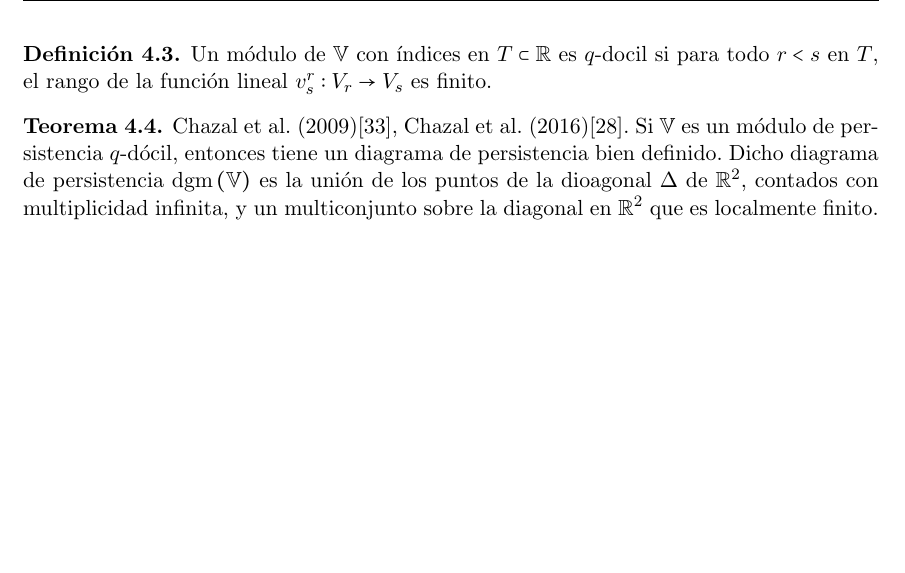
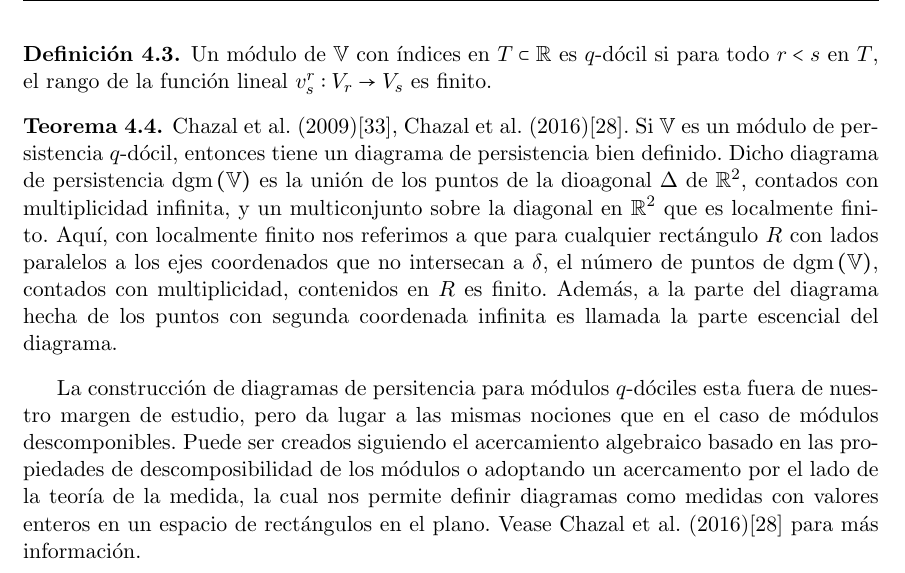
Before and after one commit to SolidTitanium/TesisProject, a LaTeX thesis (FastBin/Tesis_LM_German-Felix(Copy_0)(1)/main.tex, which reads FastBin/Tesis_LM_German-Felix(Copy_0)(1)/Capitulo-4.tex): part of page 41 of 52, cut so that both start at the same text, the shorter picture padded with empty space. Compiled offline with pdfLaTeX.

Commit message:
Slightly longer commit

```diff
--- a/FastBin/Tesis_LM_German-Felix(Copy_0)(1)/Capitulo-4.tex
+++ b/FastBin/Tesis_LM_German-Felix(Copy_0)(1)/Capitulo-4.tex
@@ -259,7 +259,7 @@ una consecuencia inmediata de este resultado es que los diagramas de persistenci
 As\'i, es posible mostrar que los diagramas de persistencia pueden ser definidos tan pronto como la siguiente condicion se satisfaga.
 
 \begin{definicion}
-    Un m\'odulo de $\mathbb{V}$ con \'indices en $T\subset\mathbb{R}$ es $q$-docil
+    Un m\'odulo de $\mathbb{V}$ con \'indices en $T\subset\mathbb{R}$ es $q$-d\'ocil
     si para todo $r<s$ en $T$, el rango de la funci\'on lineal $v_{s}^{r}:V_{r}\rightarrow V_{s}$ es finito.
 \end{definicion}
 
@@ -271,4 +271,19 @@ As\'i, es posible mostrar que los diagramas de persistencia pueden ser definidos
     es la uni\'on de los puntos de la dioagonal $\Delta$ de $\mathbb{R}^{2}$,
     contados con multiplicidad infinita,
     y un multiconjunto sobre la diagonal en $\mathbb{R}^{2}$ que es localmente finito.
+    Aqu\'i, con localmente finito nos referimos a que
+    para cualquier rect\'angulo $R$ con lados paralelos a los ejes coordenados que no intersecan a $\delta$,
+    el n\'umero de puntos de $\mathrm{dgm}\cpar{\mathbb{V}}$, contados con multiplicidad,
+    contenidos en $R$ es finito.
+    Adem\'as, a la parte del diagrama hecha de los puntos con segunda coordenada infinita
+    es llamada la parte escencial del diagrama.
 \end{teorema}
+
+La construcci\'on de diagramas de persitencia para m\'odulos $q$-d\'ociles
+esta fuera de nuestro margen de estudio,
+pero da lugar a las mismas nociones que en el caso de m\'odulos descomponibles.
+Puede ser creados siguiendo el acercamiento algebraico
+basado en las propiedades de descomposibilidad de los m\'odulos
+o adoptando un acercamento por el lado de la teor\'ia de la medida,
+la cual nos permite definir diagramas como medidas con valores enteros en un espacio de rect\'angulos en el plano.
+Vease Chazal et al. (2016)\cite{Chazal2016a} para m\'as informaci\'on.
```
Also changed, not shown: FastBin/Tesis_LM_German-Felix(Copy_0)(1)/main.pdf.
